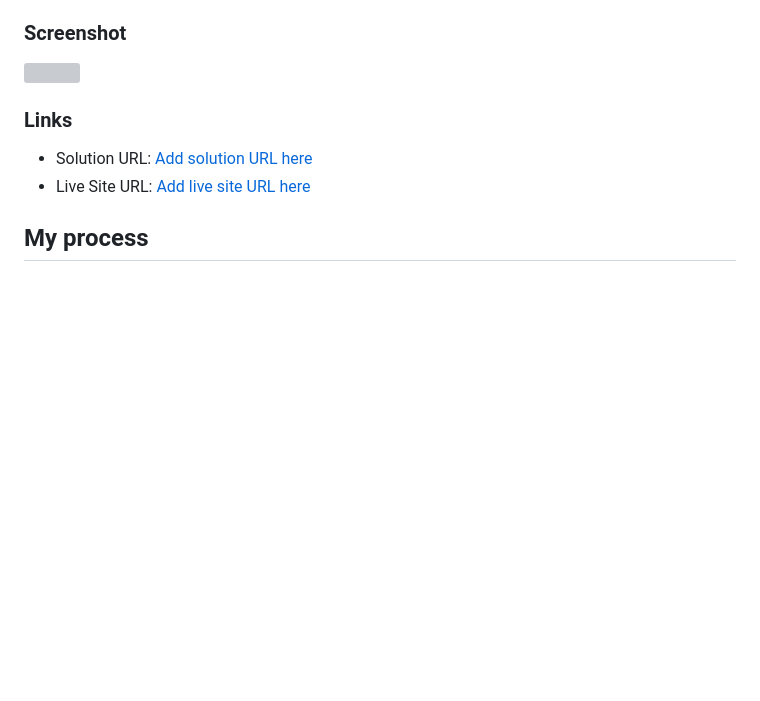
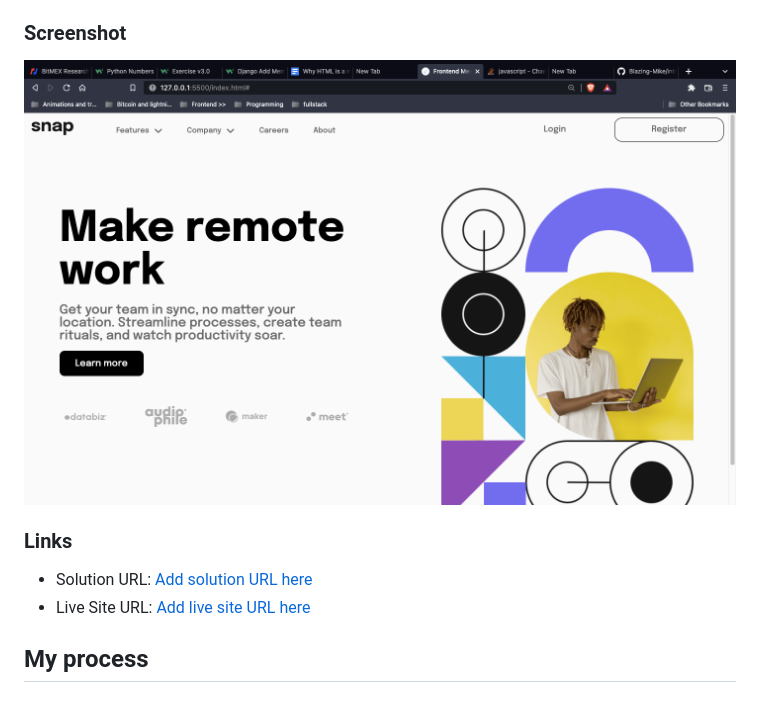
Before and after one commit to Blazing-Mike/intro-section-with-dropdown-navigation, a Markdown page: README.md, the part around the change. GitHub-like rendering; pictures changed too: screenshot.png (added); blank space fills up the shorter version; grey boxes are pictures that could not be loaded.

Commit message:
added screenshot

```diff
--- a/README.md
+++ b/README.md
@@ -28,7 +28,7 @@ Users should be able to:
 
 ### Screenshot
 
-![](./screenshot.jpg)
+![](./screenshot.png)
 
 
 ### Links
```
